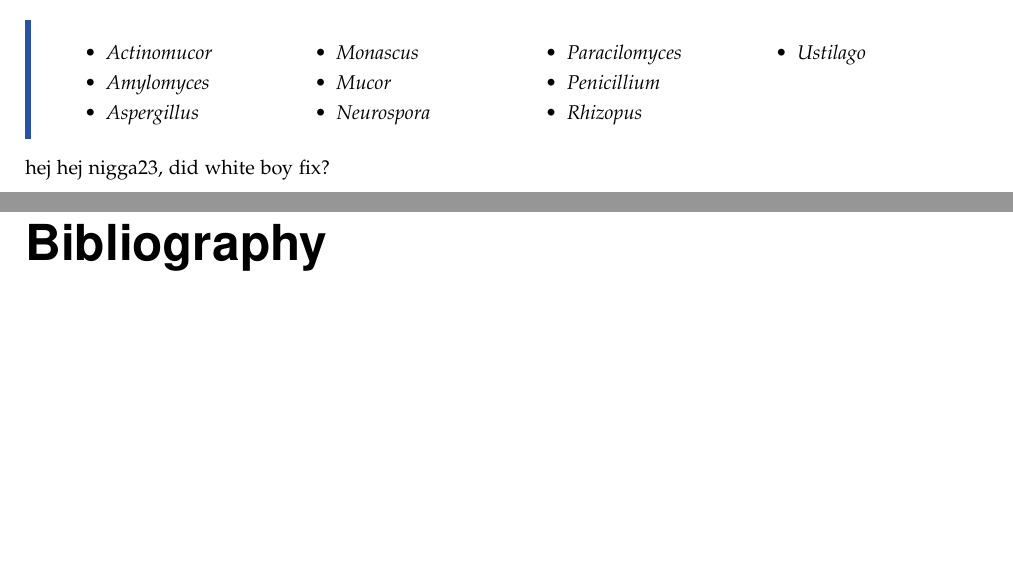
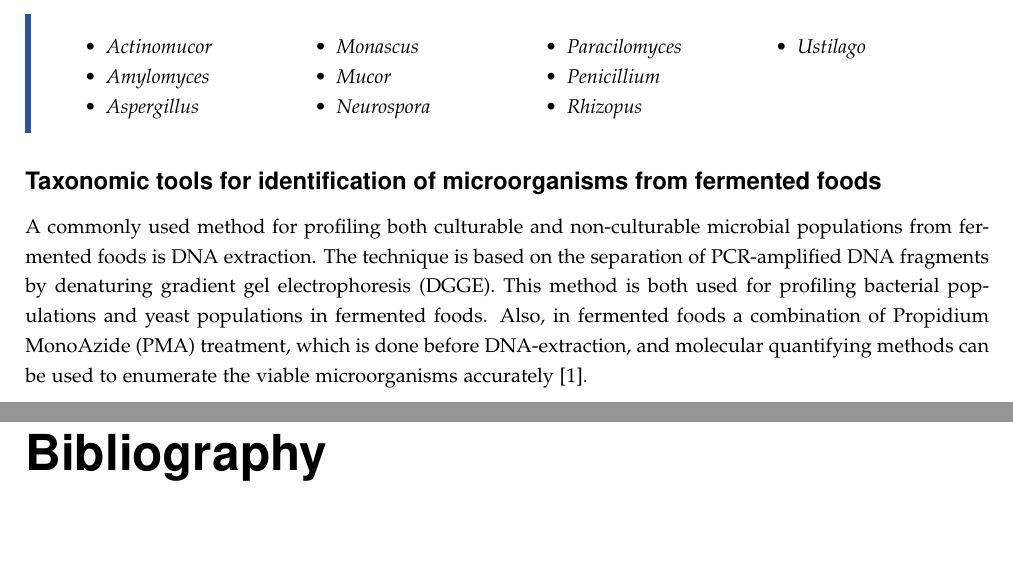
Before and after one commit to DanishUnicorn/tcp, a LaTeX thesis (Microbiology Notes/main.tex, which reads Microbiology Notes/TexFiles/chapter5.tex): two parts of pages 32 and 33 of 34, joined at a grey line, cut so that both start at the same text, the shorter picture padded with empty space. The pictures show the PDF file Microbiology Notes/main.pdf that the author committed with the source.

Commit message:
Resumé of the second article continues

```diff
--- a/Microbiology Notes/TexFiles/chapter5.tex
+++ b/Microbiology Notes/TexFiles/chapter5.tex
@@ -217,4 +217,6 @@ There has been reported several species of \textit{Kocuria, Micrococcus} and \te
     \end{multicols}
 \end{highlight}
 
-hej hej nigga23, did white boy fix?
+\subsubsection*{Taxonomic tools for identification of microorganisms from fermented foods}
+
+A commonly used method for profiling both culturable and non-culturable microbial populations from fermented foods is DNA extraction. The technique is based on the separation of PCR-amplified DNA fragments by denaturing gradient gel electrophoresis (DGGE). This method is both used for profiling bacterial populations and yeast populations in fermented foods. Also, in fermented foods a combination of Propidium MonoAzide (PMA) treatment, which is done before DNA-extraction, and molecular quantifying methods can be used to enumerate the viable microorganisms accurately \cite*{L1-DiversityMicro}.
```
Also changed, not shown: Microbiology Notes/main.pdf, Microbiology Notes/TexFiles/chapter5.tex (2 more changed lines), 6 other files.
